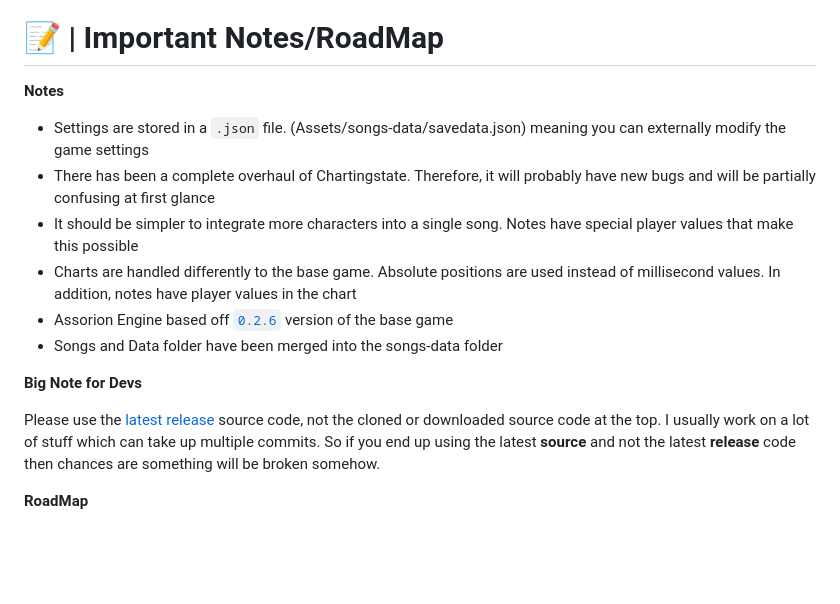
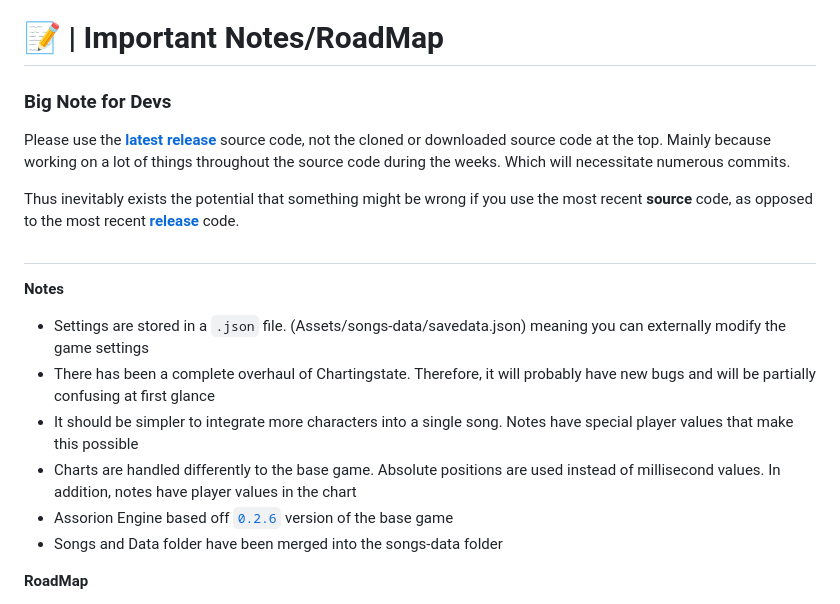
Before and after one commit to Assorion/FNF-Assorion-Mirror, a Markdown page: README.md, the part around the change. GitHub-like rendering; blank space fills up the shorter version.

Commit message:
Full SpaceUK family Reveal (Readme Update)

```diff
--- a/README.md
+++ b/README.md
@@ -35,6 +35,13 @@ although Assorion Engine may have several <a href="https://github.com/Legendary-
 
 # 📝 | Important Notes/RoadMap
 
+### Big Note for Devs
+
+Please use the <a href="https://github.com/Legendary-Candice-Joe/FNF-Assorion-Engine/releases">**latest release**</a> source code, not the cloned or downloaded source code at the top. Mainly because working on a lot of things throughout the source code during the weeks. Which will necessitate numerous commits.
+
+Thus inevitably exists the potential that something might be wrong if you use the most recent **source** code, as opposed to the most recent <a href="https://github.com/Legendary-Candice-Joe/FNF-Assorion-Engine/releases">**release**</a> code.
+
+#
   **Notes**
 -	Settings are stored in a `.json` file. (Assets/songs-data/savedata.json) meaning you can externally modify the game settings
 -	There has been a complete overhaul of Chartingstate. Therefore, it will probably have new bugs and will be partially confusing at first glance
@@ -42,11 +49,6 @@ although Assorion Engine may have several <a href="https://github.com/Legendary-
 -	Charts are handled differently to the base game. Absolute positions are used instead of millisecond values. In addition, notes have player values in the chart
 -	Assorion Engine based off <a href="https://github.com/FunkinCrew/Funkin/releases/tag/v0.2.6">`0.2.6`</a> version of the base game
 -	Songs and Data folder have been merged into the songs-data folder
-
-**Big Note for Devs**
-
-Please use the <a href="https://github.com/Legendary-Candice-Joe/FNF-Assorion-Engine/releases">latest release</a> source code, not the cloned or downloaded source code at the top. I usually work on a lot of stuff which can take up multiple commits.
-So if you end up using the latest **source** and not the latest **release** code then chances are something will be broken somehow.
 
  **RoadMap**
 * [X]	Bug Fixes and Optimizations
```
